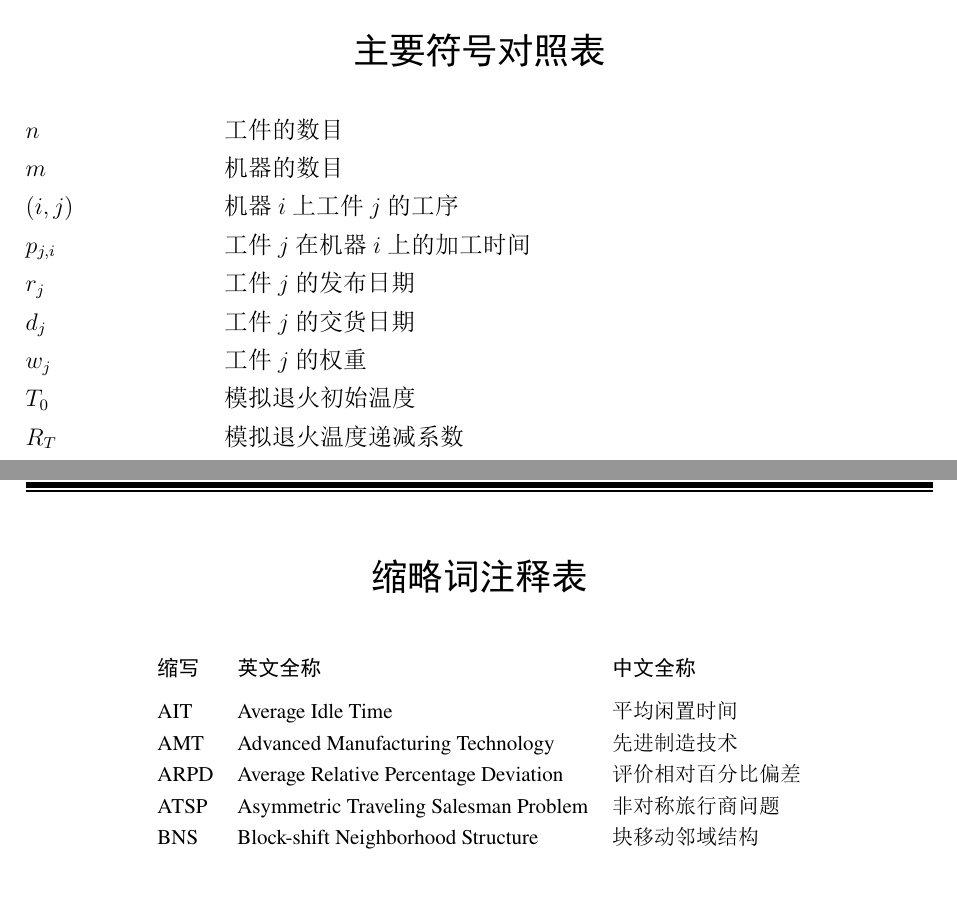
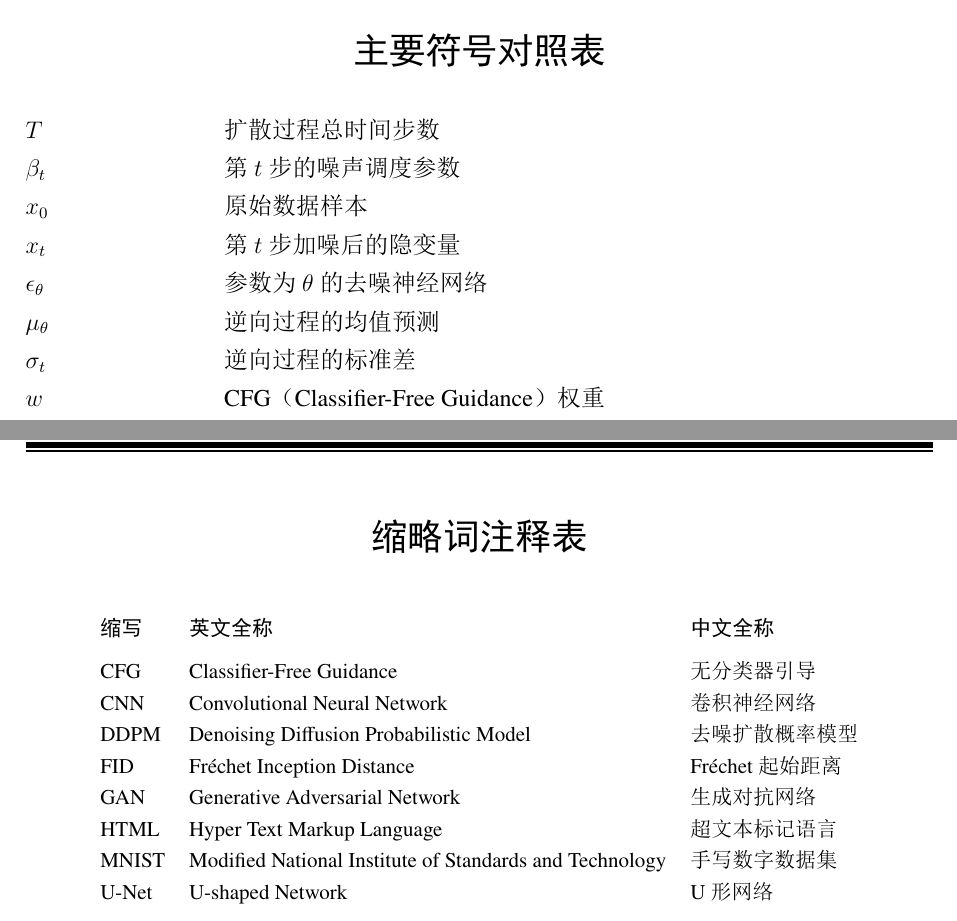
Before and after one commit to estivalinp/LuThesis, a LaTeX thesis (main.tex, which reads data/abbreviation.tex, data/denotation.tex): two parts of pages 11 and 12 of 23, joined at a grey line, cut so that both start at the same text. The pictures show the PDF file main.pdf that the author committed with the source.

Commit message:
feat: 更新符号对照表和缩略词表为扩散模型相关内容
Co-Authored-By: Claude Opus 4.7 <noreply@anthropic.com>

```diff
--- a/data/abbreviation.tex
+++ b/data/abbreviation.tex
@@ -10,11 +8,14 @@
 \multicolumn{3}{r}{续下页}
 \endfoot
 \endlastfoot
-    AIT   & Average Idle Time & 平均闲置时间 \\
-    AMT   & Advanced Manufacturing Technology & 先进制造技术 \\
-    ARPD  & Average Relative Percentage Deviation & 评价相对百分比偏差 \\
-    ATSP  & Asymmetric Traveling Salesman Problem & 非对称旅行商问题 \\
-    BNS   & Block-shift Neighborhood Structure & 块移动邻域结构 \\
+    CFG   & Classifier-Free Guidance & 无分类器引导 \\
+    CNN   & Convolutional Neural Network & 卷积神经网络 \\
+    DDPM  & Denoising Diffusion Probabilistic Model & 去噪扩散概率模型 \\
+    FID   & Fr\'{e}chet Inception Distance & Fr\'{e}chet起始距离 \\
+    GAN   & Generative Adversarial Network & 生成对抗网络 \\
+    HTML  & Hyper Text Markup Language & 超文本标记语言 \\
+    MNIST & Modified National Institute of Standards and Technology & 手写数字数据集 \\
+    U-Net & U-shaped Network & U形网络 \\
 
 \end{longtable}
 
--- a/data/denotation.tex
+++ b/data/denotation.tex
@@ -1,12 +1,11 @@
 \begin{denotation}[3cm]
-\item[$ n $]  工件的数目
-\item[$ m $]  机器的数目
-\item[$ (i,j) $] 机器 $ i $ 上工件 $ j $ 的工序
-\item[$ p_{j,i} $]  工件 $ j $ 在机器 $ i $ 上的加工时间
-\item[$ r_j $]  工件 $ j $ 的发布日期
-\item[$ d_j $]  工件 $ j $ 的交货日期
-\item[$ w_j $]  工件 $ j $ 的权重
-\item[$ T_0 $]  模拟退火初始温度
-\item[$ R_T $]  模拟退火温度递减系数
+\item[$ T $]  扩散过程总时间步数
+\item[$ \beta_t $]  第 $ t $ 步的噪声调度参数
+\item[$ x_0 $]  原始数据样本
+\item[$ x_t $]  第 $ t $ 步加噪后的隐变量
+\item[$ \epsilon_\theta $]  参数为 $ \theta $ 的去噪神经网络
+\item[$ \mu_\theta $]  逆向过程的均值预测
+\item[$ \sigma_t $]  逆向过程的标准差
+\item[$ w $]  CFG（Classifier-Free Guidance）权重
 
 \end{denotation}
```
Also changed, not shown: main.pdf, data/abbreviation.tex (4 more changed lines).
